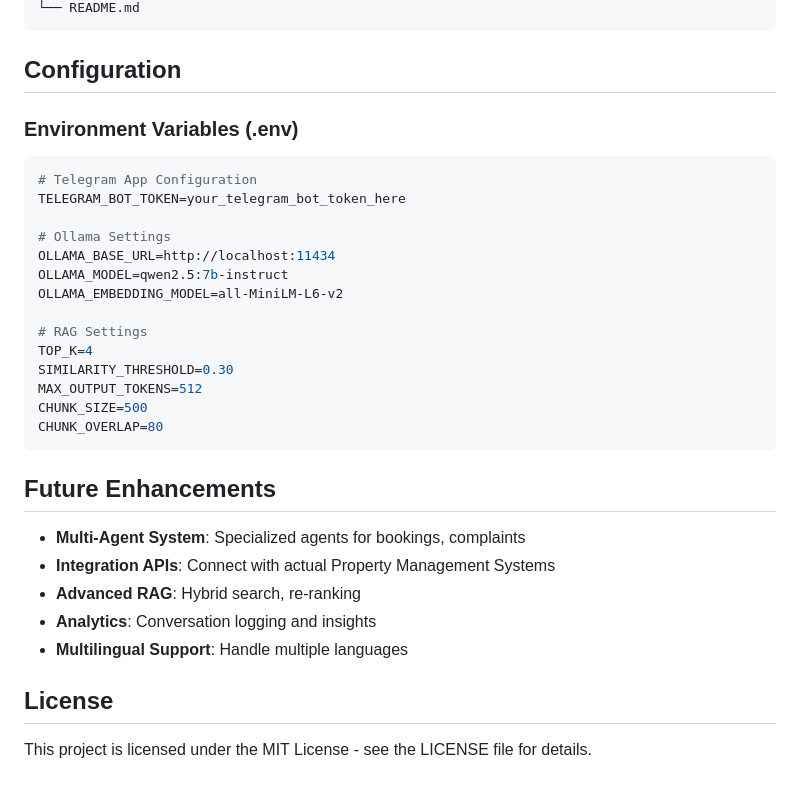
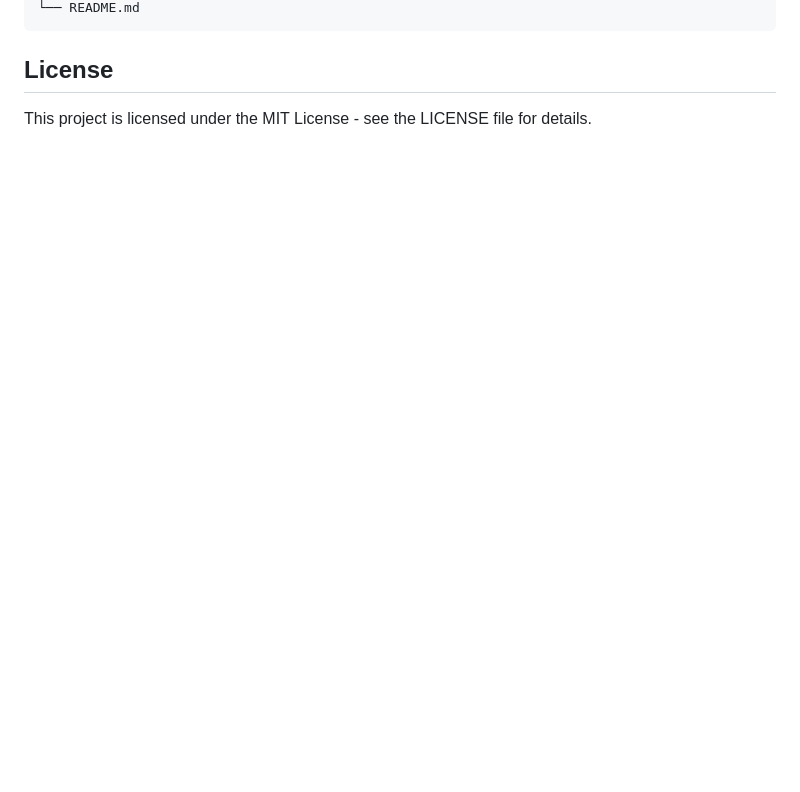
Before and after one commit to RinaniRita/AI-Agent-Based-Customer-Support-System-For-Hotel-Using-RAG, a Markdown page: README.md, the part around one of its changes. Rendered like a GitHub page; blank space fills up the shorter version.

````diff
--- a/README.md
+++ b/README.md
@@ -141,34 +129,5 @@ ai-agent-cs/
 └── README.md
 ```
-
-## Configuration
-
-### Environment Variables (.env)
-
-```bash
-# Telegram App Configuration
-TELEGRAM_BOT_TOKEN=your_telegram_bot_token_here
-
-# Ollama Settings
-OLLAMA_BASE_URL=http://localhost:11434
-OLLAMA_MODEL=qwen2.5:7b-instruct
-OLLAMA_EMBEDDING_MODEL=all-MiniLM-L6-v2
-
-# RAG Settings
-TOP_K=4
-SIMILARITY_THRESHOLD=0.30
-MAX_OUTPUT_TOKENS=512
-CHUNK_SIZE=500
-CHUNK_OVERLAP=80
-```
-
-## Future Enhancements
-
-- **Multi-Agent System**: Specialized agents for bookings, complaints
-- **Integration APIs**: Connect with actual Property Management Systems
-- **Advanced RAG**: Hybrid search, re-ranking
-- **Analytics**: Conversation logging and insights
-- **Multilingual Support**: Handle multiple languages
 
 ## License
 
````
Also changed, not shown: other parts of README.md (+55 -67 lines).
